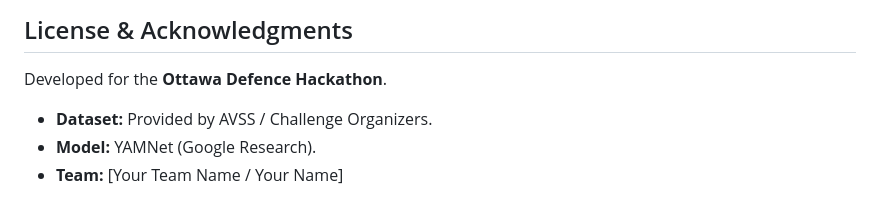
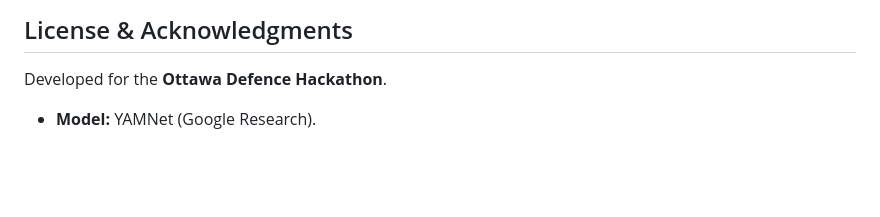
Before and after one commit to jonashall8/Defence-Hackathon-DroneGuard, a Markdown page: README.md, the part around the change. Drawn GitHub-style; blank space fills up the shorter version.

```diff
--- a/README.md
+++ b/README.md
@@ -96,6 +96,4 @@ This system utilizes a **Microservices Architecture** to separate high-performan
 ## License & Acknowledgments
 Developed for the **Ottawa Defence Hackathon**.
 
-* **Dataset:** Provided by AVSS / Challenge Organizers.
 * **Model:** YAMNet (Google Research).
-* **Team:** [Your Team Name / Your Name]
```
